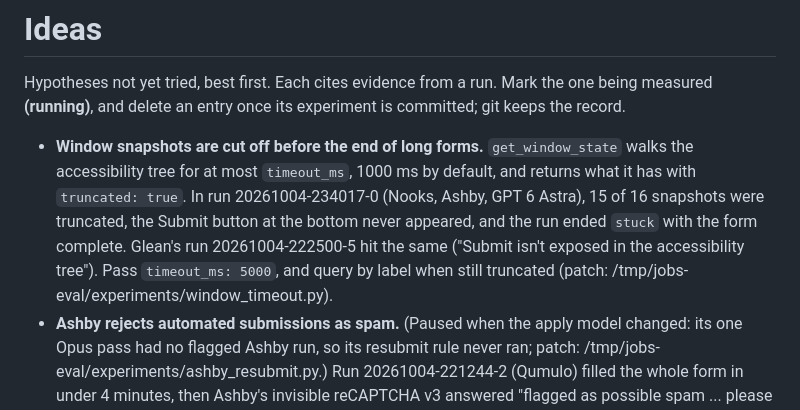
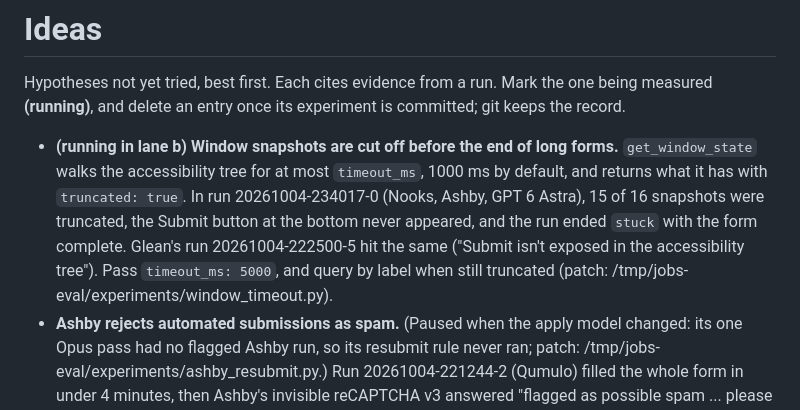
Before and after one commit to 0xABAN/jobs, a Markdown page: eval/ideas.md, the part around the change. Rendered like a GitHub page.

Commit message:
docs(eval): mark the snapshot-timeout idea as running in lane b
Experiment 2 started from main at b11c5af.

```diff
--- a/eval/ideas.md
+++ b/eval/ideas.md
@@ -2,7 +2,7 @@
 
 Hypotheses not yet tried, best first. Each cites evidence from a run. Mark the one being measured **(running)**, and delete an entry once its experiment is committed; git keeps the record.
 
-- **Window snapshots are cut off before the end of long forms.** `get_window_state` walks the accessibility tree for at most `timeout_ms`, 1000 ms by default, and returns what it has with `truncated: true`. In run 20261004-234017-0 (Nooks, Ashby, GPT 6 Astra), 15 of 16 snapshots were truncated, the Submit button at the bottom never appeared, and the run ended `stuck` with the form complete. Glean's run 20261004-222500-5 hit the same ("Submit isn't exposed in the accessibility tree"). Pass `timeout_ms: 5000`, and query by label when still truncated (patch: /tmp/jobs-eval/experiments/window_timeout.py).
+- **(running in lane b)** **Window snapshots are cut off before the end of long forms.** `get_window_state` walks the accessibility tree for at most `timeout_ms`, 1000 ms by default, and returns what it has with `truncated: true`. In run 20261004-234017-0 (Nooks, Ashby, GPT 6 Astra), 15 of 16 snapshots were truncated, the Submit button at the bottom never appeared, and the run ended `stuck` with the form complete. Glean's run 20261004-222500-5 hit the same ("Submit isn't exposed in the accessibility tree"). Pass `timeout_ms: 5000`, and query by label when still truncated (patch: /tmp/jobs-eval/experiments/window_timeout.py).
 - **Ashby rejects automated submissions as spam.** (Paused when the apply model changed: its one Opus pass had no flagged Ashby run, so its resubmit rule never ran; patch: /tmp/jobs-eval/experiments/ashby_resubmit.py.) Run 20261004-221244-2 (Qumulo) filled the whole form in under 4 minutes, then Ashby's invisible reCAPTCHA v3 answered "flagged as possible spam ... please submit your application again". The agent ran the solver, which skips v3, and stopped. First try: on that message, wait a minute and submit again, within the 3-attempt limit. Tried and dropped: CapSolver's v3 tokens. A hook that makes the page's `execute` wait for a CapSolver token worked end to end on Google's v3 demo, but the token scored 0.1, while the harness Chrome's own token scored 0.9 (blank profile and a copy of Adam's alike). So the browser itself looks human to reCAPTCHA; Ashby's Enterprise check more likely reacts to how the form is filled (bulk `insert_text`, accessibility clicks with no mouse movement). If resubmitting fails, next try `mode: "keystrokes"` typing on Ashby. Run 20261004-225335-2 (Clay, Ashby) submitted with no flag at all; unlike the flagged Qumulo and Sierra runs, its form had no essay, so long pasted answers are a suspect. For reference, Ashby calls `grecaptcha.enterprise.execute(key, {action: "job_apply"})` and prefixes the token with `ENT===`.
 - **Click snapshots carry screenshots nobody looks at.** In run 20261004-221243-0 (GM, Workday), every click took a fresh `get_window_state` (56 calls, 2.4 s each, 134 s) and then the `click` itself (49 calls, 2.7 s each, 133 s): a third of the run's first 13 minutes. `get_window_state` returns a full screenshot by default, and its docs call `include_screenshot: false` "the cheap path when you're just re-indexing before an element ax action"; `query` also narrows the tree to matching rows. The prompt's click recipe passes neither. Add both to the recipe. Measured on a Finder window: the default call took 1.8 s and returned 915 KB; with `include_screenshot: false`, 1.1 s and 32 KB with every token; adding `query` cut it to 3 KB. Separately, tokens stay valid until the window's next snapshot, so several clicks on one unchanged page could share a snapshot.
 - **Greenhouse dropdowns pick the wrong option.** Run 20261004-221243-1 (DoorDash, Greenhouse) spent turns 7–18 (104 s to 738 s, about 11 minutes) on dropdowns: typing a filter and pressing return chose the wrong School and Degree, which the agent then had to clear and redo. Try: after typing the filter, read the open listbox and choose the option whose text matches exactly (the profile's `school_dropdown_names` lists accepted spellings) instead of pressing return on the first match. What fixed it in that run was a more specific filter: "University Park" instead of "Pennsylvania State University", which matches every campus, and "Master's" instead of "Master" (patch ready: /tmp/jobs-eval/experiments/dropdown_filter.py). Run 20261004-222500-5 (Glean) repeated it: "School and degree need fixing" at 310 s, fixed by 431 s.
```
